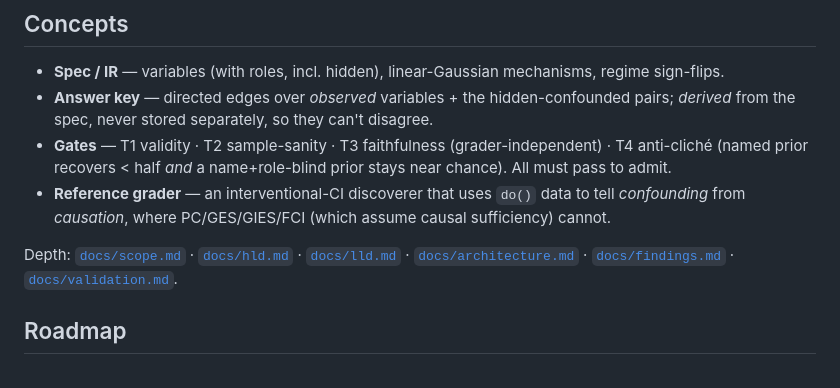
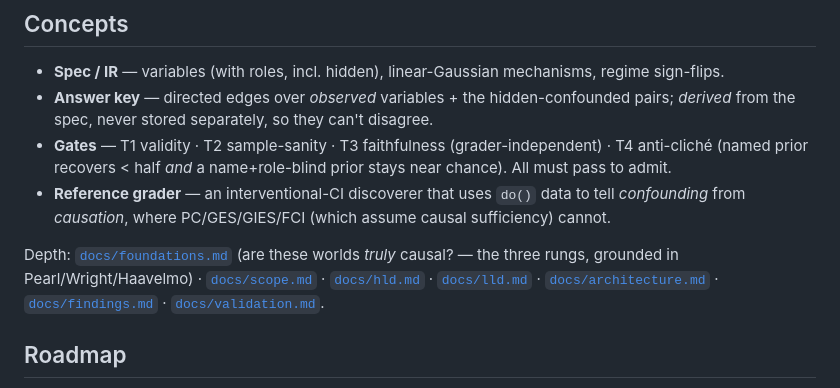
Before and after one commit to noumenal-ai/causal-worlds, a Markdown page: README.md, the part around the change. Rendered like a GitHub page.

```diff
--- a/README.md
+++ b/README.md
@@ -220,8 +220,10 @@ simulated-DAG leakage, difficulty-as-descriptor, anti-cliché role leakage) are
 - **Reference grader** — an interventional-CI discoverer that uses `do()` data to tell *confounding*
   from *causation*, where PC/GES/GIES/FCI (which assume causal sufficiency) cannot.
 
-Depth: [`docs/scope.md`](docs/scope.md) · [`docs/hld.md`](docs/hld.md) · [`docs/lld.md`](docs/lld.md)
-· [`docs/architecture.md`](docs/architecture.md) · [`docs/findings.md`](docs/findings.md) ·
+Depth: [`docs/foundations.md`](docs/foundations.md) (are these worlds *truly* causal? — the three
+rungs, grounded in Pearl/Wright/Haavelmo) · [`docs/scope.md`](docs/scope.md) ·
+[`docs/hld.md`](docs/hld.md) · [`docs/lld.md`](docs/lld.md) ·
+[`docs/architecture.md`](docs/architecture.md) · [`docs/findings.md`](docs/findings.md) ·
 [`docs/validation.md`](docs/validation.md).
 
 ## Roadmap
```
Also changed, not shown: docs/foundations.md (added, +67 -0 lines).
